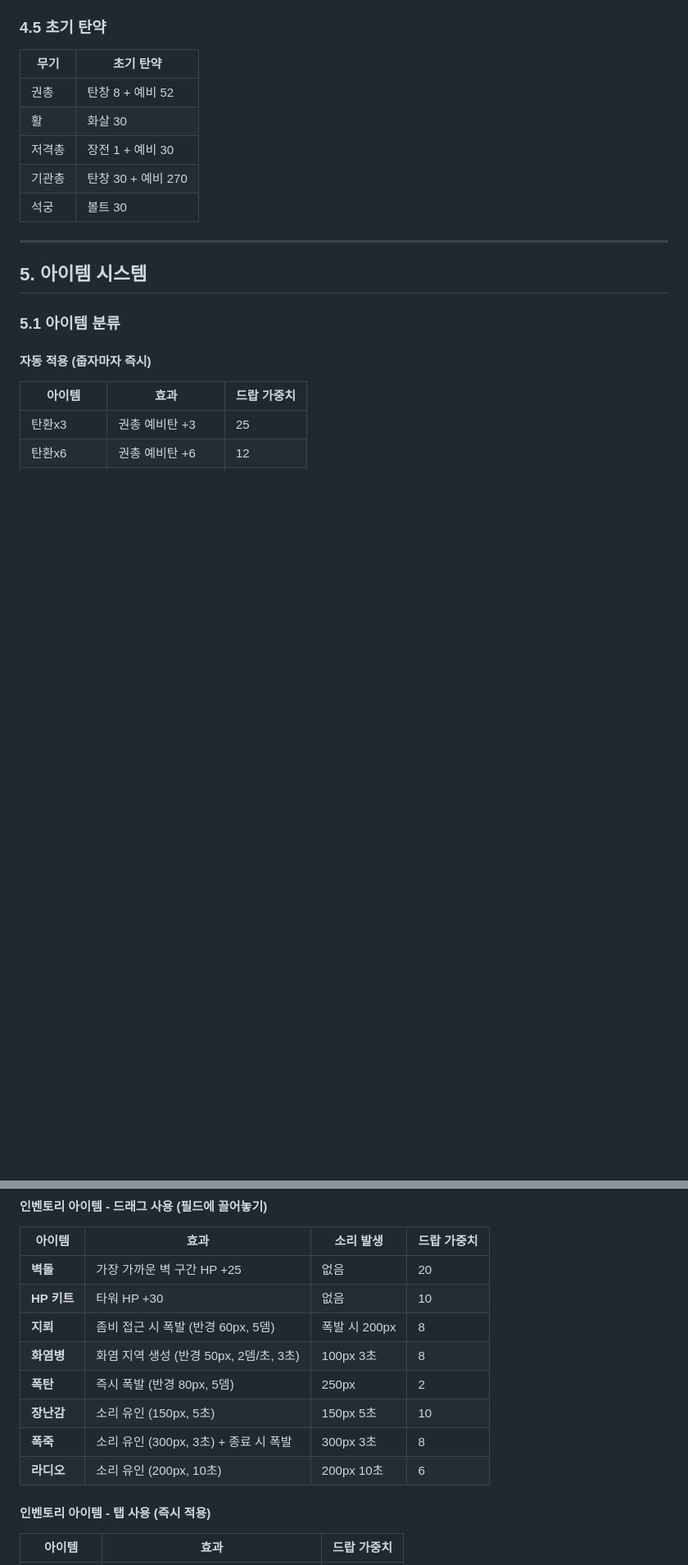
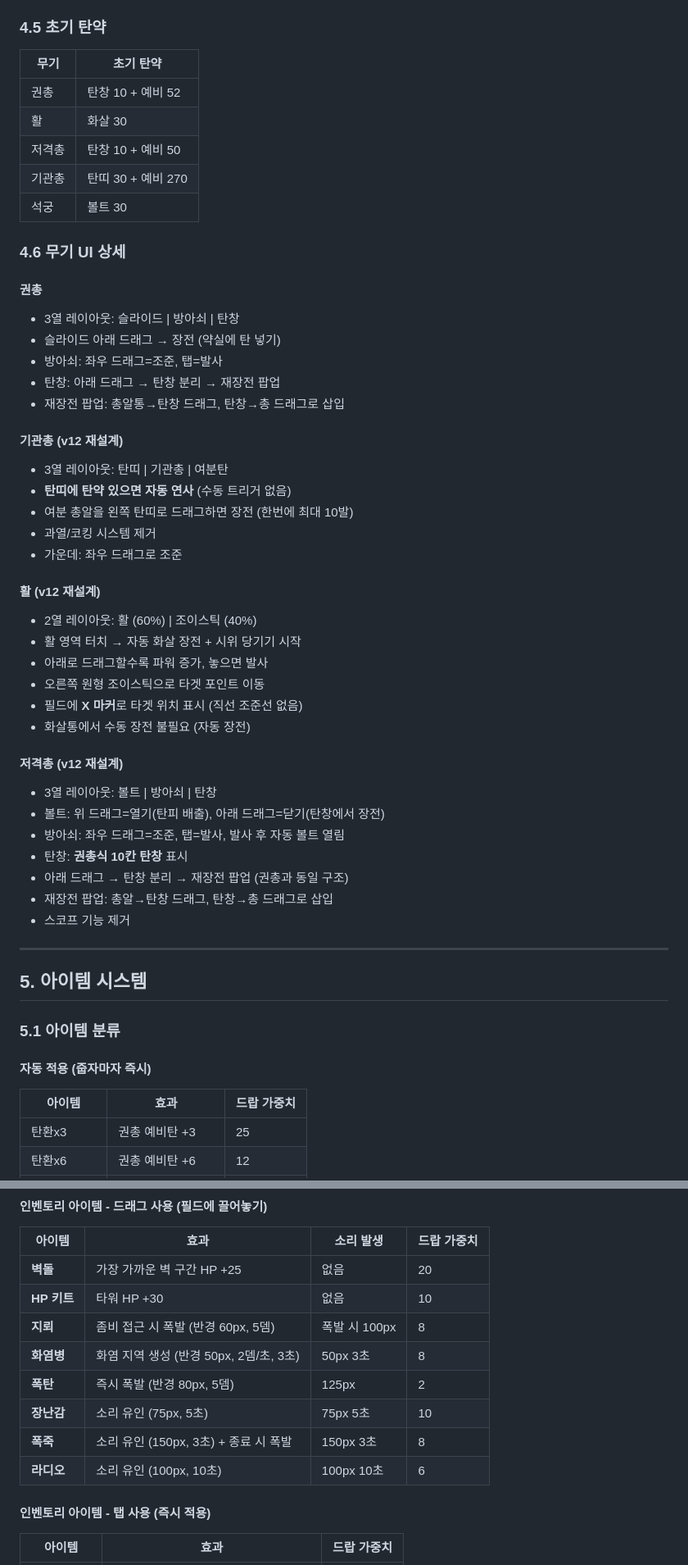
Before and after one commit to jireh-father/modugames, a Markdown page: docs/plans/2026-02-28-zombie-sound-attraction-design.md, 2 parts joined by grey strips. Shown at 82% size. Drawn GitHub-style; blank space fills up the shorter version.

```diff
--- a/docs/plans/2026-02-28-zombie-sound-attraction-design.md
+++ b/docs/plans/2026-02-28-zombie-sound-attraction-design.md
@@ -102,11 +102,44 @@ emitSound(x, y, range, duration, type)
 ### 4.5 초기 탄약
 | 무기 | 초기 탄약 |
 |------|-----------|
-| 권총 | 탄창 8 + 예비 52 |
+| 권총 | 탄창 10 + 예비 52 |
 | 활 | 화살 30 |
-| 저격총 | 장전 1 + 예비 30 |
-| 기관총 | 탄창 30 + 예비 270 |
+| 저격총 | 탄창 10 + 예비 50 |
+| 기관총 | 탄띠 30 + 예비 270 |
 | 석궁 | 볼트 30 |
+
+### 4.6 무기 UI 상세
+
+#### 권총
+- 3열 레이아웃: 슬라이드 | 방아쇠 | 탄창
+- 슬라이드 아래 드래그 → 장전 (약실에 탄 넣기)
+- 방아쇠: 좌우 드래그=조준, 탭=발사
+- 탄창: 아래 드래그 → 탄창 분리 → 재장전 팝업
+- 재장전 팝업: 총알통→탄창 드래그, 탄창→총 드래그로 삽입
+
+#### 기관총 (v12 재설계)
+- 3열 레이아웃: 탄띠 | 기관총 | 여분탄
+- **탄띠에 탄약 있으면 자동 연사** (수동 트리거 없음)
+- 여분 총알을 왼쪽 탄띠로 드래그하면 장전 (한번에 최대 10발)
+- 과열/코킹 시스템 제거
+- 가운데: 좌우 드래그로 조준
+
+#### 활 (v12 재설계)
+- 2열 레이아웃: 활 (60%) | 조이스틱 (40%)
+- 활 영역 터치 → 자동 화살 장전 + 시위 당기기 시작
+- 아래로 드래그할수록 파워 증가, 놓으면 발사
+- 오른쪽 원형 조이스틱으로 타겟 포인트 이동
+- 필드에 **X 마커**로 타겟 위치 표시 (직선 조준선 없음)
+- 화살통에서 수동 장전 불필요 (자동 장전)
+
+#### 저격총 (v12 재설계)
+- 3열 레이아웃: 볼트 | 방아쇠 | 탄창
+- 볼트: 위 드래그=열기(탄피 배출), 아래 드래그=닫기(탄창에서 장전)
+- 방아쇠: 좌우 드래그=조준, 탭=발사, 발사 후 자동 볼트 열림
+- 탄창: **권총식 10칸 탄창** 표시
+- 아래 드래그 → 탄창 분리 → 재장전 팝업 (권총과 동일 구조)
+- 재장전 팝업: 총알→탄창 드래그, 탄창→총 드래그로 삽입
+- 스코프 기능 제거
 
 ---
 
@@ -130,12 +163,12 @@ emitSound(x, y, range, duration, type)
 |--------|------|-----------|-------------|
 | **벽돌** | 가장 가까운 벽 구간 HP +25 | 없음 | 20 |
 | **HP 키트** | 타워 HP +30 | 없음 | 10 |
-| **지뢰** | 좀비 접근 시 폭발 (반경 60px, 5뎀) | 폭발 시 200px | 8 |
-| **화염병** | 화염 지역 생성 (반경 50px, 2뎀/초, 3초) | 100px 3초 | 8 |
-| **폭탄** | 즉시 폭발 (반경 80px, 5뎀) | 250px | 2 |
-| **장난감** | 소리 유인 (150px, 5초) | 150px 5초 | 10 |
-| **폭죽** | 소리 유인 (300px, 3초) + 종료 시 폭발 | 300px 3초 | 8 |
-| **라디오** | 소리 유인 (200px, 10초) | 200px 10초 | 6 |
+| **지뢰** | 좀비 접근 시 폭발 (반경 60px, 5뎀) | 폭발 시 100px | 8 |
+| **화염병** | 화염 지역 생성 (반경 50px, 2뎀/초, 3초) | 50px 3초 | 8 |
+| **폭탄** | 즉시 폭발 (반경 80px, 5뎀) | 125px | 2 |
+| **장난감** | 소리 유인 (75px, 5초) | 75px 5초 | 10 |
+| **폭죽** | 소리 유인 (150px, 3초) + 종료 시 폭발 | 150px 3초 | 8 |
+| **라디오** | 소리 유인 (100px, 10초) | 100px 10초 | 6 |
 
 #### 인벤토리 아이템 - 탭 사용 (즉시 적용)
 | 아이템 | 효과 | 드랍 가중치 |
```
Also changed, not shown: other parts of docs/plans/2026-02-28-zombie-sound-attraction-design.md (+19 -18 lines).
